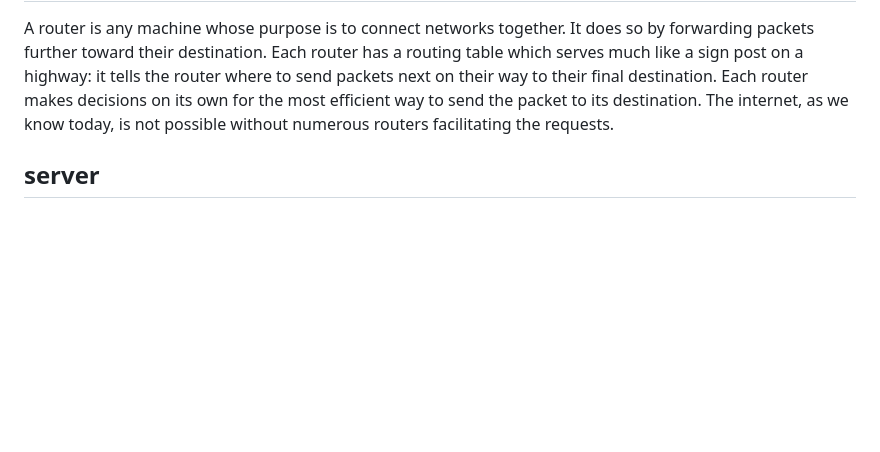
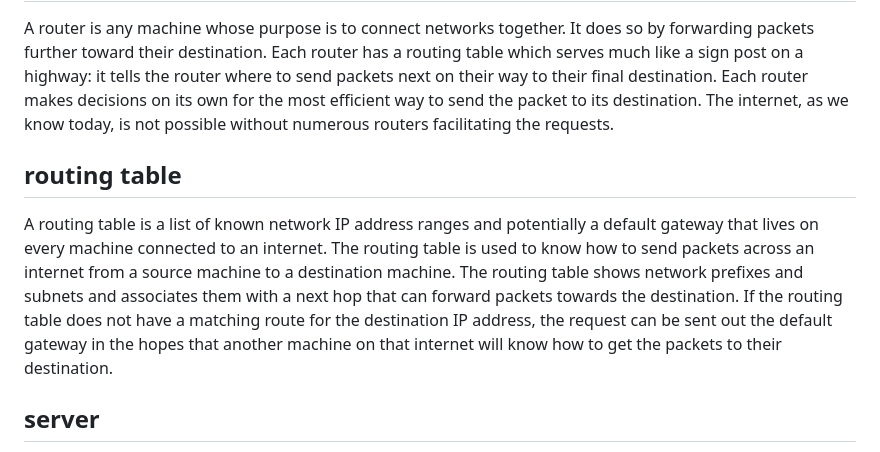
Before and after one commit to build-your-own-internet/byoi, a Markdown page: chapters/glossary.md, the part around the change. Rendered like a GitHub page; blank space fills up the shorter version.

Commit message:
add routing table definition
Co-authored-by: Ashish <adixit@fastly.com>
Co-authored-by: Peba <peba@fastly.com>

```diff
--- a/chapters/glossary.md
+++ b/chapters/glossary.md
@@ -59,6 +59,10 @@ Sometimes when people use the term "network," they mean "internetwork." Since "i
 
 A router is any machine whose purpose is to connect networks together. It does so by forwarding packets further toward their destination. Each router has a routing table which serves much like a sign post on a highway: it tells the router where to send packets next on their way to their final destination. Each router makes decisions on its own for the most efficient way to send the packet to its destination. The internet, as we know today, is not possible without numerous routers facilitating the requests.
 
+## routing table
+
+A routing table is a list of known network IP address ranges and potentially a default gateway that lives on every machine connected to an internet. The routing table is used to know how to send packets across an internet from a source machine to a destination machine. The routing table shows network prefixes and subnets and associates them with a next hop that can forward packets towards the destination. If the routing table does not have a matching route for the destination IP address, the request can be sent out the default gateway in the hopes that another machine on that internet will know how to get the packets to their destination.
+
 ## server
 
 A server is any machine whose purpose is to serve a network request to a client. If the server fails to serve the request, it can return an appropriate error back to the client.
```
